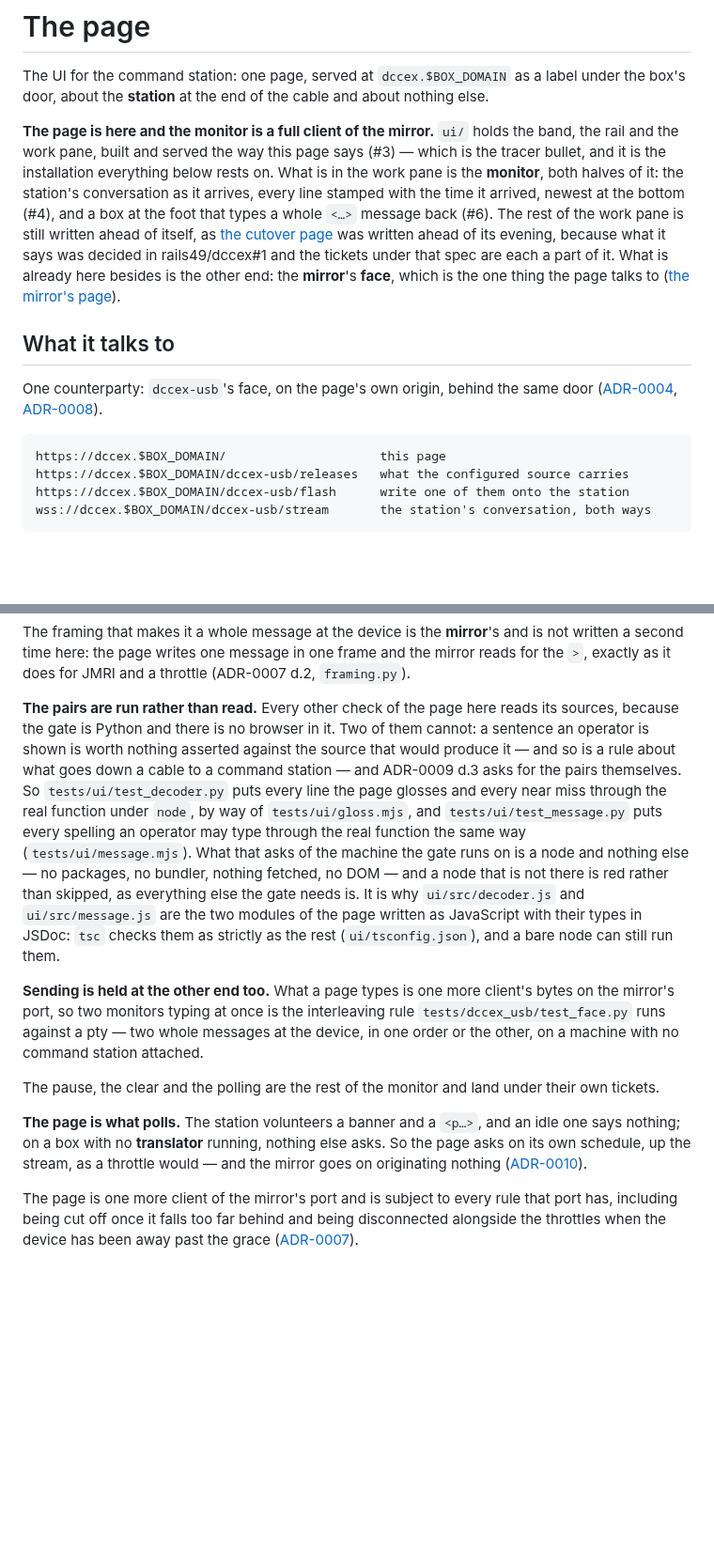
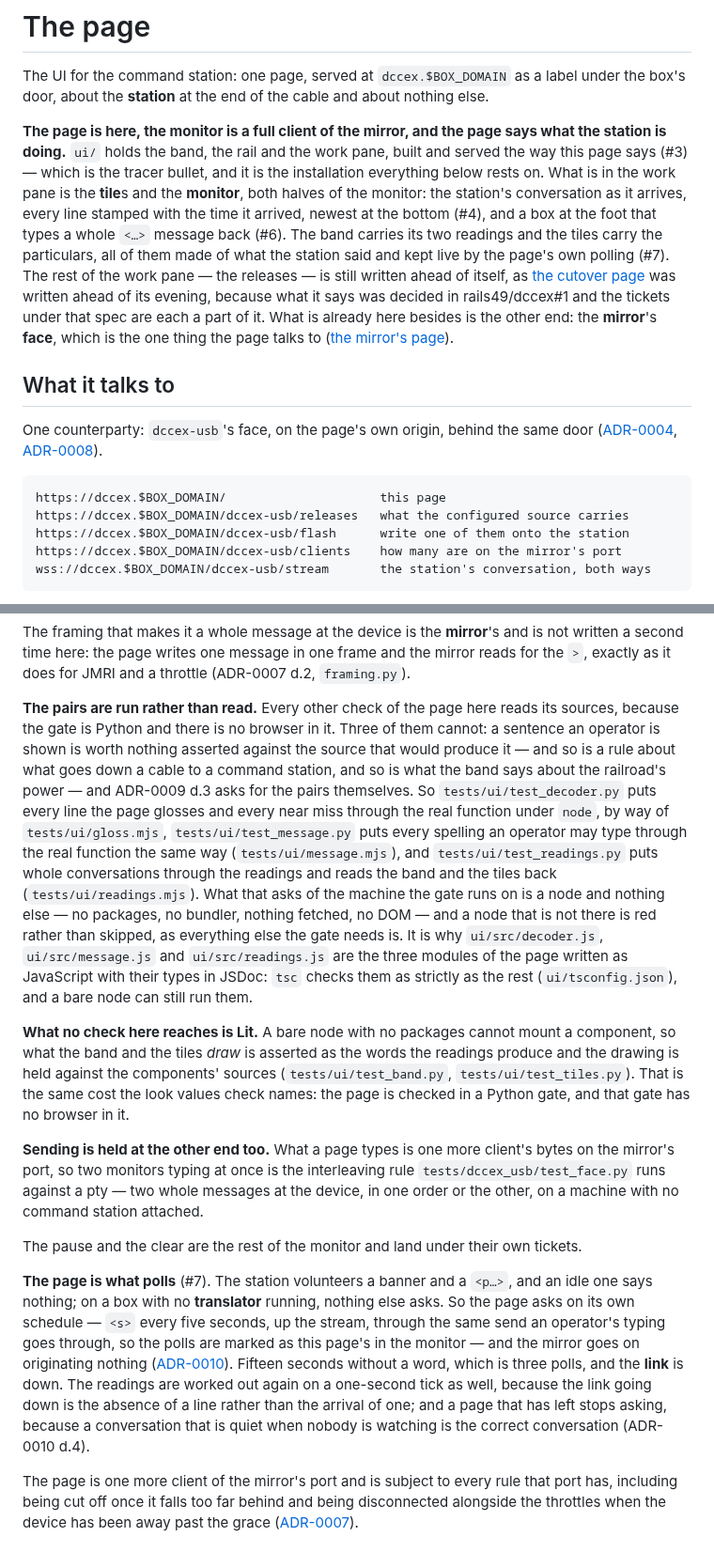
Before and after one commit to rails49/dccex, a Markdown page: docs/ui/README.md, 2 parts joined by grey strips. Shown at 94% size. Rendered like a GitHub page; blank space fills up the shorter version.

````diff
--- a/docs/ui/README.md
+++ b/docs/ui/README.md
@@ -4,14 +4,17 @@ The UI for the command station: one page, served at `dccex.$BOX_DOMAIN` as a
 label under the box's door, about the **station** at the end of the cable and
 about nothing else.
 
-**The page is here and the monitor is a full client of the mirror.** `ui/`
-holds the band, the rail and the work pane, built and served the way this page
-says (#3) — which is the tracer bullet, and it is the installation everything
-below rests on. What is in the work pane is the **monitor**, both halves of it:
-the station's conversation as it arrives, every line stamped with the time it
+**The page is here, the monitor is a full client of the mirror, and the page
+says what the station is doing.** `ui/` holds the band, the rail and the work
+pane, built and served the way this page says (#3) — which is the tracer
+bullet, and it is the installation everything below rests on. What is in the
+work pane is the **tile**s and the **monitor**, both halves of the monitor: the
+station's conversation as it arrives, every line stamped with the time it
 arrived, newest at the bottom (#4), and a box at the foot that types a whole
-`<…>` message back (#6). The rest of the work pane is still written ahead of
-itself, as
+`<…>` message back (#6). The band carries its two readings and the tiles carry
+the particulars, all of them made of what the station said and kept live by the
+page's own polling (#7). The rest of the work pane — the releases — is still
+written ahead of itself, as
 [the cutover page](../cutover.md) was written ahead of its evening, because
 what it says was decided in rails49/dccex#1 and the tickets under that spec are
 each a part of it. What is already here besides is the other end: the
@@ -28,6 +31,7 @@ door ([ADR-0004](../adr/0004-the-face-reaches-a-browser-through-the-door-and-nev
 https://dccex.$BOX_DOMAIN/                     this page
 https://dccex.$BOX_DOMAIN/dccex-usb/releases   what the configured source carries
 https://dccex.$BOX_DOMAIN/dccex-usb/flash      write one of them onto the station
+https://dccex.$BOX_DOMAIN/dccex-usb/clients    how many are on the mirror's port
 wss://dccex.$BOX_DOMAIN/dccex-usb/stream       the station's conversation, both ways
 ```
 
@@ -203,20 +224,30 @@ the mirror reads for the `>`, exactly as it does for JMRI and a throttle
 
 **The pairs are run rather than read.** Every other check of the page here
 reads its sources, because the gate is Python and there is no browser in it.
-Two of them cannot: a sentence an operator is shown is worth nothing asserted
+Three of them cannot: a sentence an operator is shown is worth nothing asserted
 against the source that would produce it — and so is a rule about what goes
-down a cable to a command station — and ADR-0009 d.3 asks for the pairs
-themselves. So `tests/ui/test_decoder.py` puts every line the page glosses and
-every near miss through the real function under `node`, by way of
-`tests/ui/gloss.mjs`, and `tests/ui/test_message.py` puts every spelling an
-operator may type through the real function the same way
-(`tests/ui/message.mjs`). What that asks of the machine the gate runs on is a
-node and nothing else — no packages, no bundler, nothing fetched, no DOM — and
-a node that is not there is red rather than skipped, as everything else the
-gate needs is. It is why `ui/src/decoder.js` and `ui/src/message.js` are the
-two modules of the page written as JavaScript with their types in JSDoc: `tsc`
+down a cable to a command station, and so is what the band says about the
+railroad's power — and ADR-0009 d.3 asks for the pairs themselves. So
+`tests/ui/test_decoder.py` puts every line the page glosses and every near miss
+through the real function under `node`, by way of `tests/ui/gloss.mjs`,
+`tests/ui/test_message.py` puts every spelling an operator may type through the
+real function the same way (`tests/ui/message.mjs`), and
+`tests/ui/test_readings.py` puts whole conversations through the readings and
+reads the band and the tiles back (`tests/ui/readings.mjs`). What that asks of
+the machine the gate runs on is a node and nothing else — no packages, no
+bundler, nothing fetched, no DOM — and a node that is not there is red rather
+than skipped, as everything else the gate needs is. It is why
+`ui/src/decoder.js`, `ui/src/message.js` and `ui/src/readings.js` are the three
+modules of the page written as JavaScript with their types in JSDoc: `tsc`
 checks them as strictly as the rest (`ui/tsconfig.json`), and a bare node can
 still run them.
+
+**What no check here reaches is Lit.** A bare node with no packages cannot
+mount a component, so what the band and the tiles *draw* is asserted as the
+words the readings produce and the drawing is held against the components'
+sources (`tests/ui/test_band.py`, `tests/ui/test_tiles.py`). That is the same
+cost the look values check names: the page is checked in a Python gate, and
+that gate has no browser in it.
 
 **Sending is held at the other end too.** What a page types is one more
 client's bytes on the mirror's port, so two monitors typing at once is the
@@ -224,14 +255,21 @@ interleaving rule `tests/dccex_usb/test_face.py` runs against a pty — two whol
 messages at the device, in one order or the other, on a machine with no command
 station attached.
 
-The pause, the clear and the polling are the rest of the monitor and land under
-their own tickets.
+The pause and the clear are the rest of the monitor and land under their own
+tickets.
 
-**The page is what polls.** The station volunteers a banner and a `<p…>`, and
-an idle one says nothing; on a box with no **translator** running, nothing else
-asks. So the page asks on its own schedule, up the stream, as a throttle would
-— and the mirror goes on originating nothing
+**The page is what polls** (#7). The station volunteers a banner and a `<p…>`,
+and an idle one says nothing; on a box with no **translator** running, nothing
+else asks. So the page asks on its own schedule — `<s>` every five seconds, up
+the stream, through the same send an operator's typing goes through, so the
+polls are marked as this page's in the monitor — and the mirror goes on
+originating nothing
 ([ADR-0010](../adr/0010-the-page-polls-and-the-mirror-originates-nothing.md)).
+Fifteen seconds without a word, which is three polls, and the **link** is down.
+The readings are worked out again on a one-second tick as well, because the
+link going down is the absence of a line rather than the arrival of one; and a
+page that has left stops asking, because a conversation that is quiet when
+nobody is watching is the correct conversation (ADR-0010 d.4).
 
 The page is one more client of the mirror's port and is subject to every rule
 that port has, including being cut off once it falls too far behind and being
````
Also changed, not shown: other parts of docs/ui/README.md (+30 -9 lines), CONTEXT.md (+11 -7 lines).
